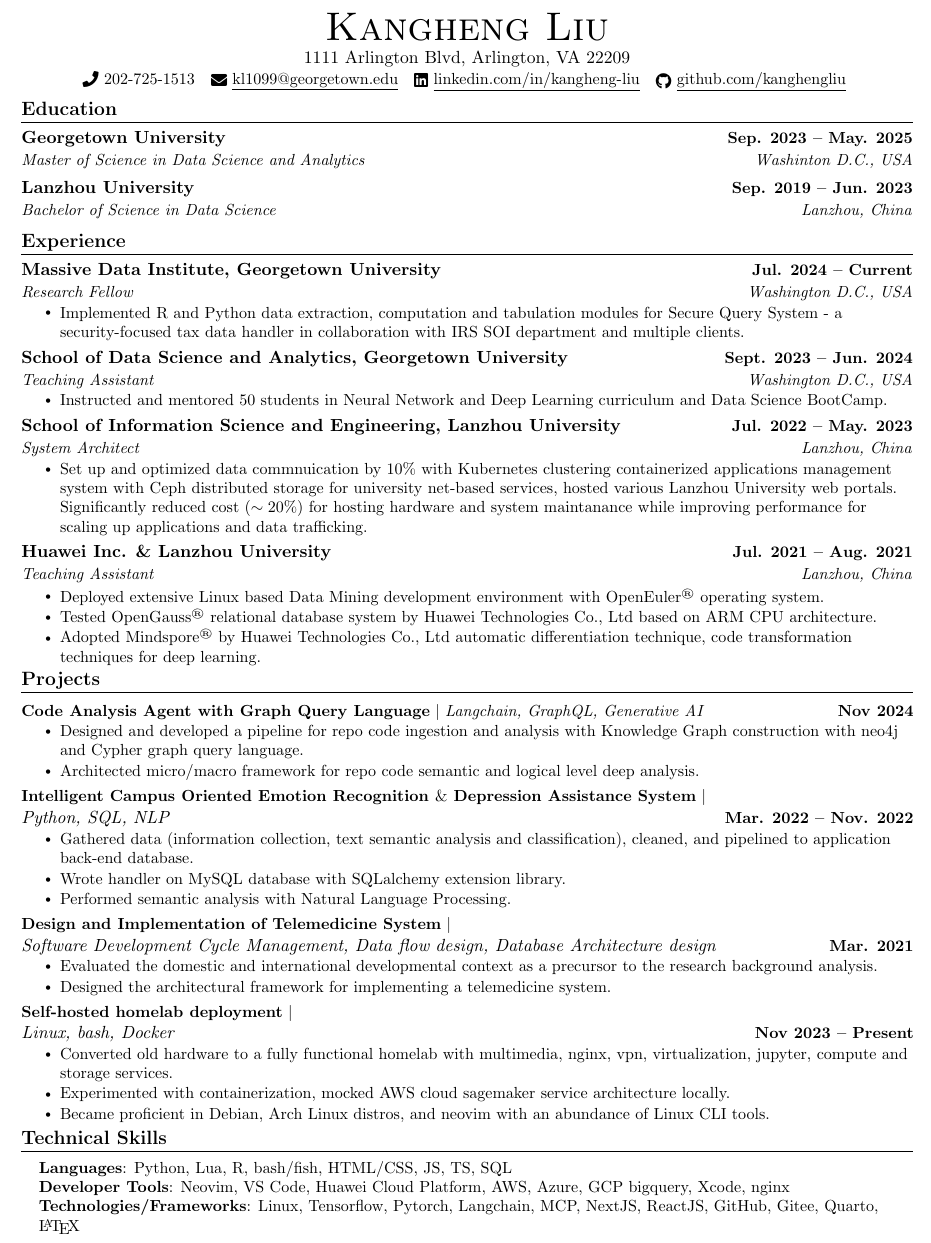
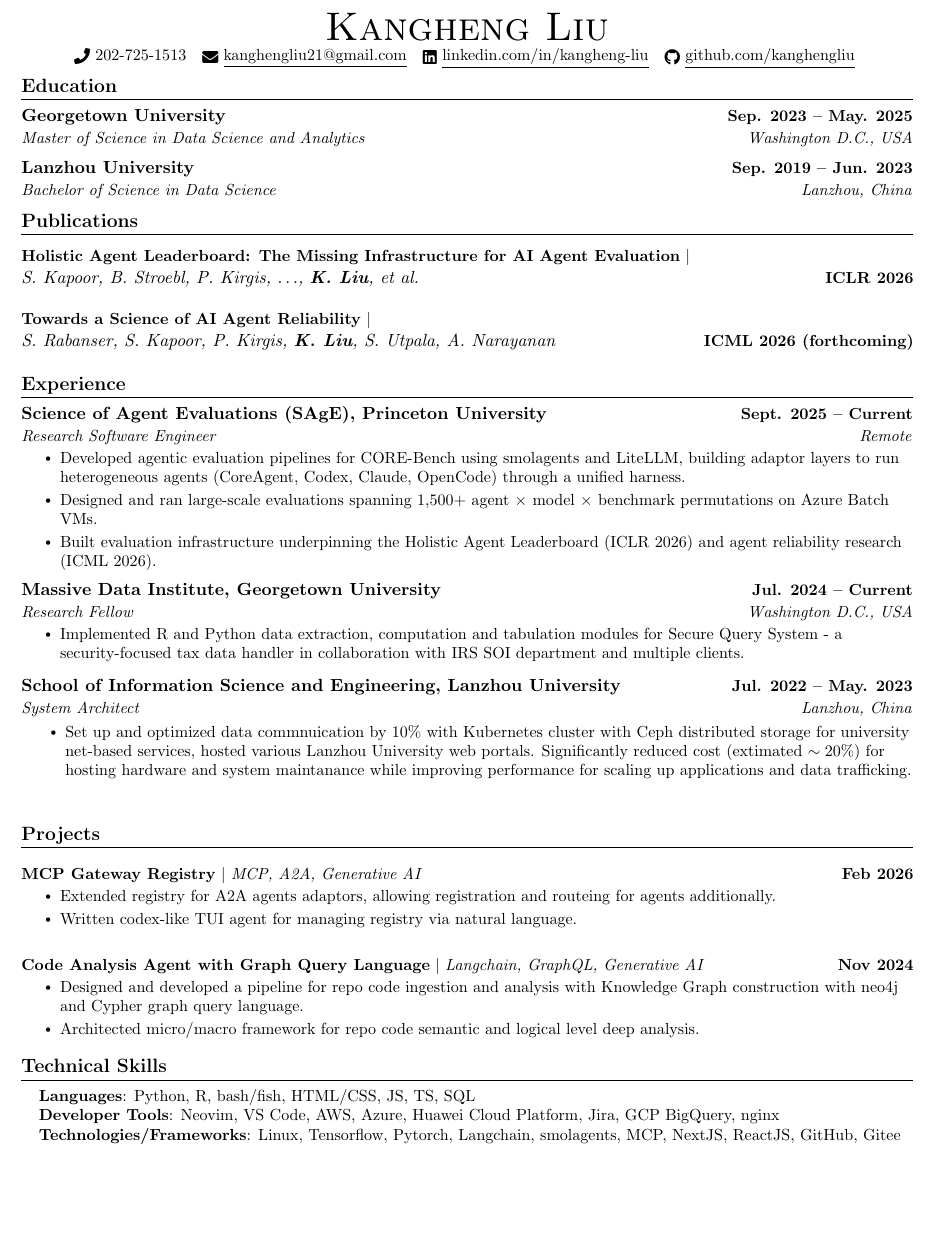
Before and after one commit to kanghengliu/Resume, a LaTeX document (main.tex): part of the page, cut so that both start at the same text, the shorter picture padded with empty space. Compiled offline with pdfLaTeX.

Commit message:
feat: updates Jun 26

```diff
--- a/main.tex
+++ b/main.tex
@@ -123,8 +123,7 @@
 
 \begin{center}
     {\Huge \scshape Kangheng Liu} \\ \vspace{1pt}
-    1111 Arlington Blvd, Arlington, VA 22209 \\ \vspace{1pt}
-    \small \raisebox{-0.1\height}\faPhone\ 202-725-1513 ~ \href{mailto:kl1099@georgetown.edu}{\raisebox{-0.2\height}\faEnvelope\  \underline{kl1099@georgetown.edu}} ~
+    \small \raisebox{-0.1\height}\faPhone\ 202-725-1513 ~ \href{mailto:kanghengliu21@gmail.com}{\raisebox{-0.2\height}\faEnvelope\  \underline{kanghengliu21@gmail.com}} ~
     \href{https://www.linkedin.com/in/kangheng-liu/}{\raisebox{-0.2\height}\faLinkedin\ \underline{linkedin.com/in/kangheng-liu}}  ~
     \href{https://github.com/kanghengliu}{\raisebox{-0.2\height}\faGithub\ \underline{github.com/kanghengliu}}
     \vspace{-8pt}
@@ -136,11 +135,22 @@
   \resumeSubHeadingListStart
     \resumeSubheading
       {Georgetown University}{Sep. 2023 -- May. 2025}
-      {Master of Science in Data Science and Analytics}{Washinton D.C., USA}
+      {Master of Science in Data Science and Analytics}{Washington D.C., USA}
     \resumeSubheading
       {Lanzhou University}{Sep. 2019 -- Jun. 2023}
       {Bachelor of Science in Data Science}{Lanzhou, China}
   \resumeSubHeadingListEnd
+
+%-----------PUBLICATIONS-----------
+\section{Publications}
+  \resumeSubHeadingListStart
+    \resumeProjectHeading
+      {\textbf{Holistic Agent Leaderboard: The Missing Infrastructure for AI Agent Evaluation} $|$ \\ \emph{S. Kapoor, B. Stroebl, P. Kirgis, $\ldots$, \textbf{K. Liu}, et al.}}{ICLR 2026}
+      \vspace{-7pt}
+    \resumeProjectHeading
+      {\textbf{Towards a Science of AI Agent Reliability} $|$ \\ \emph{S. Rabanser, S. Kapoor, P. Kirgis, \textbf{K. Liu}, S. Utpala, A. Narayanan}}{ICML 2026 (forthcoming)}
+  \resumeSubHeadingListEnd
+  \vspace{-5pt}
 
 %------RELEVANT COURSEWORK-------
 % \section{Relevant Coursework}
@@ -166,6 +176,15 @@
   \resumeSubHeadingListStart
 
     \resumeSubheading
+    {Science of Agent Evaluations (SAgE), Princeton University}{Sept. 2025 -- Current}
+    {Research Software Engineer}{Remote}
+      \resumeItemListStart
+        \resumeItem{Developed agentic evaluation pipelines for CORE-Bench using smolagents and LiteLLM, building adaptor layers to run heterogeneous agents (CoreAgent, Codex, Claude, OpenCode) through a unified harness.}
+        \resumeItem{Designed and ran large-scale evaluations spanning 1{,}500+ agent $\times$ model $\times$ benchmark permutations on Azure Batch VMs.}
+        \resumeItem{Built evaluation infrastructure underpinning the Holistic Agent Leaderboard (ICLR 2026) and agent reliability research (ICML 2026).}
+      \resumeItemListEnd
+
+    \resumeSubheading
     {Massive Data Institute, Georgetown University}{Jul. 2024 -- Current}
     {Research Fellow}{Washington D.C., USA}
       \resumeItemListStart
@@ -175,14 +194,14 @@
       % \resumeItem{Collaborated with team members using version control systems such as Git to organize modifications and assign tasks.}
       % \resumeItem{Utilized Android Studio as a development environment in order to visualize the application in both iOS and Android.}
       \resumeItemListEnd
-    \resumeSubheading
-      {School of Data Science and Analytics, Georgetown University}{Sept. 2023 -- Jun. 2024}
-      {Teaching Assistant}{Washington D.C., USA}
-      \resumeItemListStart
-        \resumeItem{Instructed and mentored 50 students in Neural Network and Deep Learning curriculum and Data Science BootCamp.}
-        % \resumeItem{Worked with Google Firebase to manage user inputted data across multiple platforms including web and mobile apps.}
-        % \resumeItem{Collaborated with team members using version control systems such as Git to organize modifications and assign tasks.}
-        % \resumeItem{Utilized Android Studio as a development environment in order to visualize the application in both iOS and Android.}
+    % \resumeSubheading
+    %   {School of Data Science and Analytics, Georgetown University}{Sept. 2023 -- Jun. 2024}
+    %   {Teaching Assistant}{Washington D.C., USA}
+    %   \resumeItemListStart
+    %     \resumeItem{Instructed and mentored 50 students in Neural Network and Deep Learning curriculum and Data Science BootCamp.}
+    %     % \resumeItem{Worked with Google Firebase to manage user inputted data across multiple platforms including web and mobile apps.}
+    %     % \resumeItem{Collaborated with team members using version control systems such as Git to organize modifications and assign tasks.}
+    %     % \resumeItem{Utilized Android Studio as a development environment in order to visualize the application in both iOS and Android.}
     \resumeItemListEnd
 
 
@@ -190,7 +209,7 @@
     {School of Information Science and Engineering, Lanzhou University}{Jul. 2022 -- May. 2023}
     {System Architect}{Lanzhou, China}
     \resumeItemListStart
-    \resumeItem{Set up and optimized data commnuication by 10\% with Kubernetes clustering containerized applications management system with Ceph distributed storage for university net-based services, hosted various Lanzhou University web portals. Significantly reduced cost ($\sim 20\%$) for hosting hardware and system maintanance while improving performance for scaling up applications and data trafficking.}
+    \resumeItem{Set up and optimized data commnuication by 10\% with Kubernetes cluster with Ceph distributed storage for university net-based services, hosted various Lanzhou University web portals. Significantly reduced cost (extimated $\sim 20\%$) for hosting hardware and system maintanance while improving performance for scaling up applications and data trafficking.}
     % \resumeItem{Deployed Distributed Relational Database System GaussDB\textsuperscript{\tiny\textregistered}.}
     % \resumeItem{Worked with Google Firebase to manage user inputted data across multiple platforms including web and mobile apps.}
     % \resumeItem{Collaborated with team members using version control systems such as Git to organize modifications and assign tasks.}
@@ -205,21 +224,29 @@
     % % \resumeItem{Collaborated with team members using version control systems such as Git to organize modifications and assign tasks.}
     % % \resumeItem{Utilized Android Studio as a development environment in order to visualize the application in both iOS and Android.}
     % \resumeItemListEnd
-    \resumeSubheading
-      {Huawei Inc. \& Lanzhou University}{Jul. 2021 -- Aug. 2021}
-      {Teaching Assistant}{Lanzhou, China}
-      \resumeItemListStart
-        \resumeItem{Deployed extensive Linux based Data Mining development environment with OpenEuler\textsuperscript{\tiny\textregistered} operating system.}
-        \resumeItem{Tested OpenGauss\textsuperscript{\tiny\textregistered} relational database system by Huawei Technologies Co., Ltd based on ARM CPU architecture.}
-        \resumeItem{Adopted Mindspore\textsuperscript{\tiny\textregistered} by Huawei Technologies Co., Ltd automatic differentiation technique, code transformation techniques for deep learning. }
-      \resumeItemListEnd
-    \resumeSubHeadingListEnd
-    \vspace{-16pt}
+    % \resumeSubheading
+    %   {Huawei Inc. \& Lanzhou University}{Jul. 2021 -- Aug. 2021}
+    %   {Teaching Assistant}{Lanzhou, China}
+    %   \resumeItemListStart
+    %     \resumeItem{Deployed extensive Linux based Data Mining development environment with OpenEuler\textsuperscript{\tiny\textregistered} operating system.}
+    %     \resumeItem{Tested OpenGauss\textsuperscript{\tiny\textregistered} relational database system by Huawei Technologies Co., Ltd based on ARM CPU architecture.}
+    %     \resumeItem{Adopted Mindspore\textsuperscript{\tiny\textregistered} by Huawei Technologies Co., Ltd automatic differentiation technique, code transformation techniques for deep learning. }
+    %   \resumeItemListEnd
+    % \resumeSubHeadingListEnd
+    % \vspace{-16pt}
 
     %-----------PROJECTS-----------
     \section{Projects}
+    % \vspace{-5pt}
+    \resumeSubHeadingListStart
+      \resumeProjectHeading
+          {\textbf{MCP Gateway Registry} $|$ \emph{MCP, A2A, Generative AI}}{Feb 2026}
+          \resumeItemListStart
+            \resumeItem{Extended registry for A2A agents adaptors, allowing registration and routeing for agents additionally.}
+            \resumeItem{Written codex-like TUI agent for managing registry via natural language.}
+            % \resumeItem{Implemented object-oriented programming practices such as inheritance to create different account types and databases.}
+          \resumeItemListEnd
     \vspace{-5pt}
-    \resumeSubHeadingListStart
       \resumeProjectHeading
           {\textbf{Code Analysis Agent with Graph Query Language} $|$ \emph{Langchain, GraphQL, Generative AI}}{Nov 2024}
           \resumeItemListStart
@@ -227,36 +254,36 @@
             \resumeItem{Architected micro/macro framework for repo code semantic and logical level deep analysis.}
             % \resumeItem{Implemented object-oriented programming practices such as inheritance to create different account types and databases.}
           \resumeItemListEnd
-          \vspace{-13pt}
-      \resumeProjectHeading
-          {\textbf{Intelligent Campus Oriented Emotion Recognition $\&$ Depression Assistance System} $|$  \\ \emph{Python, SQL, NLP}}{Mar. 2022 -- Nov. 2022}
-          % \resumeSubSubheading{This project is collaboratively operated by Lanzhou University with the School of Medicine, Lanzhou University. It combined emotion recognition analysis and big data analysis, and provided a platform for the emotional sub-health groups to
-          % communicate, assess their emotional health status and share through APP, BBS and some other applets. Moreover, it supplied
-          % health advices and services of early warning for sub-health.}{}
-          \resumeItemListStart
-            \resumeItem{Gathered data (information collection, text semantic analysis and classification), cleaned, and pipelined to application back-end database.}
-            \resumeItem{Wrote handler on MySQL database with SQLalchemy extension library.}
-            \resumeItem{Performed semantic analysis with Natural Language Processing.}
-            % \resumeItem{Implemented Selenium to create an instance of Chrome in order to interact with the correct elements of the web page.}
-            % \resumeItem{Created a Linux virtual machine to run on Google Cloud so that the program is able to run everyday from the cloud.}
-            % \resumeItem{Used Cron to schedule the program to execute automatically at 11 AM every morning so a reservation is made for me.}
-          \resumeItemListEnd
-          \vspace{-13pt}
-      \resumeProjectHeading
-          {\textbf{Design and Implementation of Telemedicine System} $|$ \\ \emph{Software Development Cycle Management, Data flow design, Database Architecture design}}{Mar. 2021}
-          \resumeItemListStart
-            \resumeItem{Evaluated the domestic and international developmental context as a precursor to the research background analysis.}
-            \resumeItem{Designed the architectural framework for implementing a telemedicine system.}
-            % \resumeItem{Utilized the layout editor to create a UI for the application in order to allow different scenes to interact with each other.}
-          \resumeItemListEnd
-          \vspace{-13pt}
-      \resumeProjectHeading
-          {\textbf{Self-hosted homelab deployment} $|$ \\ \emph{Linux, bash, Docker}}{Nov 2023 -- Present}
-          \resumeItemListStart
-            \resumeItem{Converted old hardware to a fully functional homelab with multimedia, nginx, vpn, virtualization, jupyter, compute and storage services.}
-            \resumeItem{Experimented with containerization, mocked AWS cloud sagemaker service architecture locally.}
-            \resumeItem{Became proficient in Debian, Arch Linux distros, and neovim with an abundance of Linux CLI tools.}
-          \resumeItemListEnd
+          % \vspace{-13pt}
+      % \resumeProjectHeading
+      %     {\textbf{Intelligent Campus Oriented Emotion Recognition $\&$ Depression Assistance System} $|$  \\ \emph{Python, SQL, NLP}}{Mar. 2022 -- Nov. 2022}
+      %     % \resumeSubSubheading{This project is collaboratively operated by Lanzhou University with the School of Medicine, Lanzhou University. It combined emotion recognition analysis and big data analysis, and provided a platform for the emotional sub-health groups to
+      %     % communicate, assess their emotional health status and share through APP, BBS and some other applets. Moreover, it supplied
+      %     % health advices and services of early warning for sub-health.}{}
+      %     \resumeItemListStart
+      %       \resumeItem{Gathered data (information collection, text semantic analysis and classification), cleaned, and pipelined to application back-end database.}
+      %       \resumeItem{Wrote handler on MySQL database with SQLalchemy extension library.}
+      %       \resumeItem{Performed semantic analysis with Natural Language Processing.}
+      %       % \resumeItem{Implemented Selenium to create an instance of Chrome in order to interact with the correct elements of the web page.}
+      %       % \resumeItem{Created a Linux virtual machine to run on Google Cloud so that the program is able to run everyday from the cloud.}
+      %       % \resumeItem{Used Cron to schedule the program to execute automatically at 11 AM every morning so a reservation is made for me.}
+      %     \resumeItemListEnd
+      %     \vspace{-13pt}
+      % \resumeProjectHeading
+      %     {\textbf{Design and Implementation of Telemedicine System} $|$ \\ \emph{Software Development Cycle Management, Data flow design, Database Architecture design}}{Mar. 2021}
+      %     \resumeItemListStart
+      %       \resumeItem{Evaluated the domestic and international developmental context as a precursor to the research background analysis.}
+      %       \resumeItem{Designed the architectural framework for implementing a telemedicine system.}
+      %       % \resumeItem{Utilized the layout editor to create a UI for the application in order to allow different scenes to interact with each other.}
+      %     \resumeItemListEnd
+      %     \vspace{-13pt}
+      % \resumeProjectHeading
+      %     {\textbf{Self-hosted homelab deployment} $|$ \\ \emph{Linux, bash, Docker}}{Nov 2023 -- Present}
+      %     \resumeItemListStart
+      %       \resumeItem{Converted old hardware to a fully functional homelab with multimedia, nginx, vpn, virtualization, jupyter, compute and storage services.}
+      %       \resumeItem{Experimented with containerization, mocked AWS cloud sagemaker service architecture locally.}
+      %       \resumeItem{Became proficient in Debian, Arch Linux distros, and neovim with an abundance of Linux CLI tools.}
+      %     \resumeItemListEnd
     %   \resumeProjectHeading
     %       {\textbf{macOS OpenCore Installation on Non-supported Hardware} $|$ \\ \emph{C++, bash, ACPI, AppleScript}}{Sept 2019 -- Dec 2022}
     %       \resumeItemListStart
@@ -267,7 +294,7 @@
     %       \resumeItemListEnd
 
     \resumeSubHeadingListEnd
-\vspace{-15pt}
+% \vspace{-15pt}
 
 
 %
@@ -275,9 +302,9 @@
 \section{Technical Skills}
  \begin{itemize}[leftmargin=0.15in, label={}]
     \small{\item{
-     \textbf{Languages}{: Python, Lua, R, bash/fish, HTML/CSS, JS, TS, SQL} \\
-     \textbf{Developer Tools}{: Neovim, VS Code, Huawei Cloud Platform, AWS, Azure, GCP bigquery, Xcode, nginx} \\
-     \textbf{Technologies/Frameworks}{: Linux, Tensorflow, Pytorch, Langchain, MCP, NextJS, ReactJS, GitHub, Gitee, Quarto, \LaTeX} \\
+     \textbf{Languages}{: Python, R, bash/fish, HTML/CSS, JS, TS, SQL} \\
+     \textbf{Developer Tools}{: Neovim, VS Code, AWS, Azure, Huawei Cloud Platform, Jira, GCP BigQuery, nginx} \\
+     \textbf{Technologies/Frameworks}{: Linux, Tensorflow, Pytorch, Langchain, smolagents, MCP, NextJS, ReactJS, GitHub, Gitee} \\
     }}
  \end{itemize}
  \vspace{-16pt}
```
Also changed, not shown: main.pdf.
